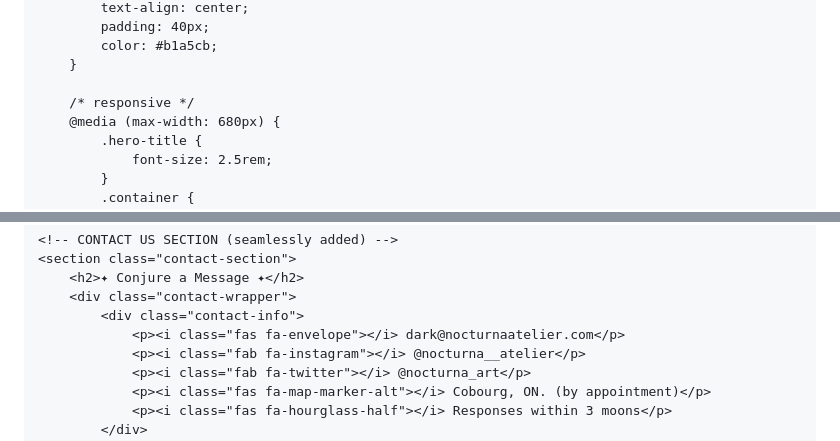
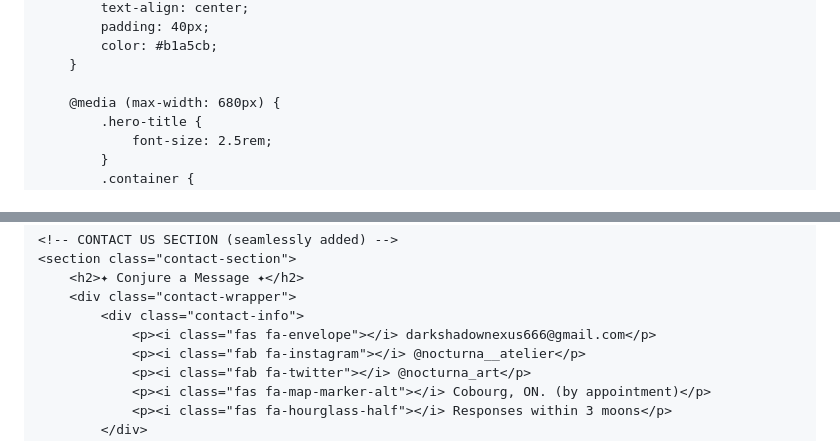
Before and after one commit to jaeshepp97-art/nocturna-atelier-2, a Markdown page: README.md, 2 parts joined by grey strips. Rendered like a GitHub page.

```diff
--- a/README.md
+++ b/README.md
@@ -529,7 +597,6 @@
             color: #b1a5cb;
         }
 
-        /* responsive */
         @media (max-width: 680px) {
             .hero-title {
                 font-size: 2.5rem;
@@ -588,7 +656,7 @@
         <h2>✦ Conjure a Message ✦</h2>
         <div class="contact-wrapper">
             <div class="contact-info">
-                <p><i class="fas fa-envelope"></i> dark@nocturnaatelier.com</p>
+                <p><i class="fas fa-envelope"></i> darkshadownexus666@gmail.com</p>
                 <p><i class="fab fa-instagram"></i> @nocturna__atelier</p>
                 <p><i class="fab fa-twitter"></i> @nocturna_art</p>
                 <p><i class="fas fa-map-marker-alt"></i> Cobourg, ON. (by appointment)</p>
```
Also changed, not shown: other parts of README.md (+260 -197 lines).
